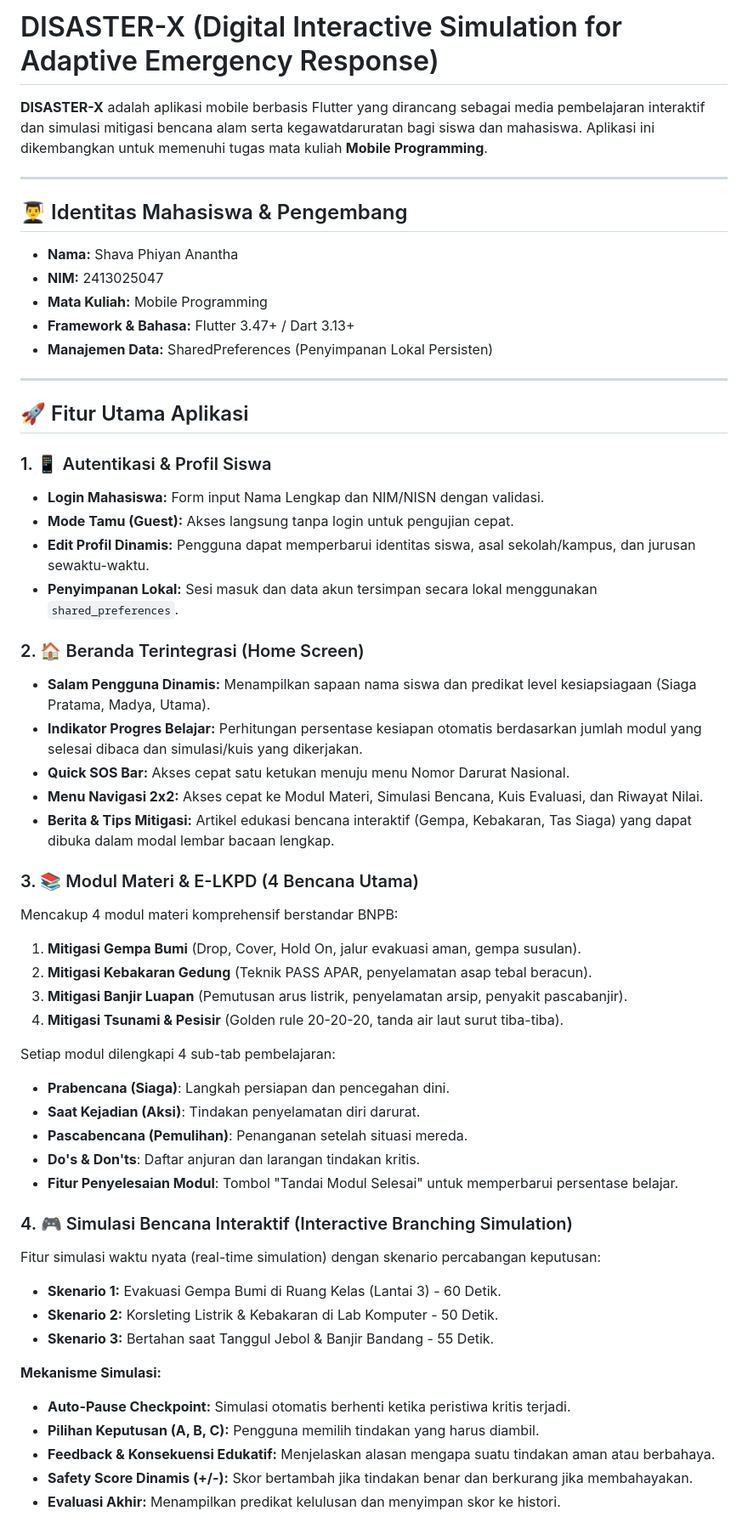
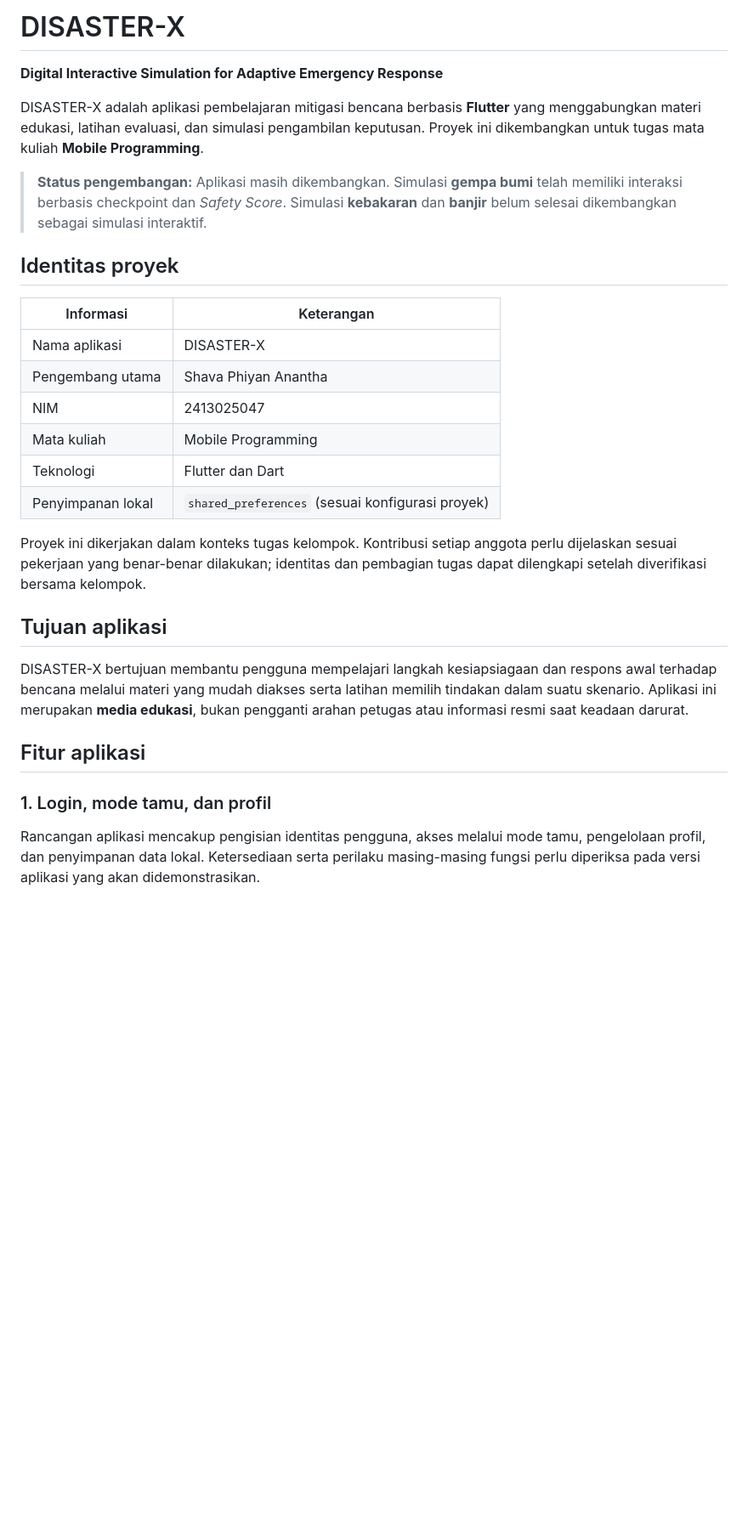
Before and after one commit to Shavanantha/disaster_x, a Markdown page: README.md, the part around one of its changes. Shown at 85% size. Drawn GitHub-style; blank space fills up the shorter version.

Commit message:
docs: update README with current features and roadmap

```diff
--- a/README.md
+++ b/README.md
@@ -1,57 +1,31 @@
-# DISASTER-X (Digital Interactive Simulation for Adaptive Emergency Response)
+# DISASTER-X
 
-**DISASTER-X** adalah aplikasi mobile berbasis Flutter yang dirancang sebagai media pembelajaran interaktif dan simulasi mitigasi bencana alam serta kegawatdaruratan bagi siswa dan mahasiswa. Aplikasi ini dikembangkan untuk memenuhi tugas mata kuliah **Mobile Programming**.
+**Digital Interactive Simulation for Adaptive Emergency Response**
 
----
+DISASTER-X adalah aplikasi pembelajaran mitigasi bencana berbasis **Flutter** yang menggabungkan materi edukasi, latihan evaluasi, dan simulasi pengambilan keputusan. Proyek ini dikembangkan untuk tugas mata kuliah **Mobile Programming**.
 
-## 👨‍🎓 Identitas Mahasiswa & Pengembang
-- **Nama:** Shava Phiyan Anantha
-- **NIM:** 2413025047
-- **Mata Kuliah:** Mobile Programming
-- **Framework & Bahasa:** Flutter 3.47+ / Dart 3.13+
-- **Manajemen Data:** SharedPreferences (Penyimpanan Lokal Persisten)
+> **Status pengembangan:** Aplikasi masih dikembangkan. Simulasi **gempa bumi** telah memiliki interaksi berbasis checkpoint dan *Safety Score*. Simulasi **kebakaran** dan **banjir** belum selesai dikembangkan sebagai simulasi interaktif.
 
----
+## Identitas proyek
 
-## 🚀 Fitur Utama Aplikasi
+| Informasi | Keterangan |
+| --- | --- |
+| Nama aplikasi | DISASTER-X |
+| Pengembang utama | Shava Phiyan Anantha |
+| NIM | 2413025047 |
+| Mata kuliah | Mobile Programming |
+| Teknologi | Flutter dan Dart |
+| Penyimpanan lokal | `shared_preferences` (sesuai konfigurasi proyek) |
 
-### 1. 📱 Autentikasi & Profil Siswa
-- **Login Mahasiswa:** Form input Nama Lengkap dan NIM/NISN dengan validasi.
-- **Mode Tamu (Guest):** Akses langsung tanpa login untuk pengujian cepat.
-- **Edit Profil Dinamis:** Pengguna dapat memperbarui identitas siswa, asal sekolah/kampus, dan jurusan sewaktu-waktu.
-- **Penyimpanan Lokal:** Sesi masuk dan data akun tersimpan secara lokal menggunakan `shared_preferences`.
+Proyek ini dikerjakan dalam konteks tugas kelompok. Kontribusi setiap anggota perlu dijelaskan sesuai pekerjaan yang benar-benar dilakukan; identitas dan pembagian tugas dapat dilengkapi setelah diverifikasi bersama kelompok.
 
-### 2. 🏠 Beranda Terintegrasi (Home Screen)
-- **Salam Pengguna Dinamis:** Menampilkan sapaan nama siswa dan predikat level kesiapsiagaan (Siaga Pratama, Madya, Utama).
-- **Indikator Progres Belajar:** Perhitungan persentase kesiapan otomatis berdasarkan jumlah modul yang selesai dibaca dan simulasi/kuis yang dikerjakan.
-- **Quick SOS Bar:** Akses cepat satu ketukan menuju menu Nomor Darurat Nasional.
-- **Menu Navigasi 2x2:** Akses cepat ke Modul Materi, Simulasi Bencana, Kuis Evaluasi, dan Riwayat Nilai.
-- **Berita & Tips Mitigasi:** Artikel edukasi bencana interaktif (Gempa, Kebakaran, Tas Siaga) yang dapat dibuka dalam modal lembar bacaan lengkap.
+## Tujuan aplikasi
 
-### 3. 📚 Modul Materi & E-LKPD (4 Bencana Utama)
-Mencakup 4 modul materi komprehensif berstandar BNPB:
-1. **Mitigasi Gempa Bumi** (Drop, Cover, Hold On, jalur evakuasi aman, gempa susulan).
-2. **Mitigasi Kebakaran Gedung** (Teknik PASS APAR, penyelamatan asap tebal beracun).
-3. **Mitigasi Banjir Luapan** (Pemutusan arus listrik, penyelamatan arsip, penyakit pascabanjir).
-4. **Mitigasi Tsunami & Pesisir** (Golden rule 20-20-20, tanda air laut surut tiba-tiba).
+DISASTER-X bertujuan membantu pengguna mempelajari langkah kesiapsiagaan dan respons awal terhadap bencana melalui materi yang mudah diakses serta latihan memilih tindakan dalam suatu skenario. Aplikasi ini merupakan **media edukasi**, bukan pengganti arahan petugas atau informasi resmi saat keadaan darurat.
 
-Setiap modul dilengkapi 4 sub-tab pembelajaran:
-- **Prabencana (Siaga)**: Langkah persiapan dan pencegahan dini.
-- **Saat Kejadian (Aksi)**: Tindakan penyelamatan diri darurat.
-- **Pascabencana (Pemulihan)**: Penanganan setelah situasi mereda.
-- **Do's & Don'ts**: Daftar anjuran dan larangan tindakan kritis.
-- **Fitur Penyelesaian Modul**: Tombol "Tandai Modul Selesai" untuk memperbarui persentase belajar.
+## Fitur aplikasi
 
-### 4. 🎮 Simulasi Bencana Interaktif (Interactive Branching Simulation)
-Fitur simulasi waktu nyata (real-time simulation) dengan skenario percabangan keputusan:
-- **Skenario 1:** Evakuasi Gempa Bumi di Ruang Kelas (Lantai 3) - 60 Detik.
-- **Skenario 2:** Korsleting Listrik & Kebakaran di Lab Komputer - 50 Detik.
-- **Skenario 3:** Bertahan saat Tanggul Jebol & Banjir Bandang - 55 Detik.
+### 1. Login, mode tamu, dan profil
 
-**Mekanisme Simulasi:**
-- **Auto-Pause Checkpoint:** Simulasi otomatis berhenti ketika peristiwa kritis terjadi.
-- **Pilihan Keputusan (A, B, C):** Pengguna memilih tindakan yang harus diambil.
-- **Feedback & Konsekuensi Edukatif:** Menjelaskan alasan mengapa suatu tindakan aman atau berbahaya.
-- **Safety Score Dinamis (+/-):** Skor bertambah jika tindakan benar dan berkurang jika membahayakan.
-- **Evaluasi Akhir:** Menampilkan predikat kelulusan dan menyimpan skor ke histori.
+Rancangan aplikasi mencakup pengisian identitas pengguna, akses melalui mode tamu, pengelolaan profil, dan penyimpanan data lokal. Ketersediaan serta perilaku masing-masing fungsi perlu diperiksa pada versi aplikasi yang akan didemonstrasikan.
 
```
Also changed, not shown: other parts of README.md (+109 -78 lines).
